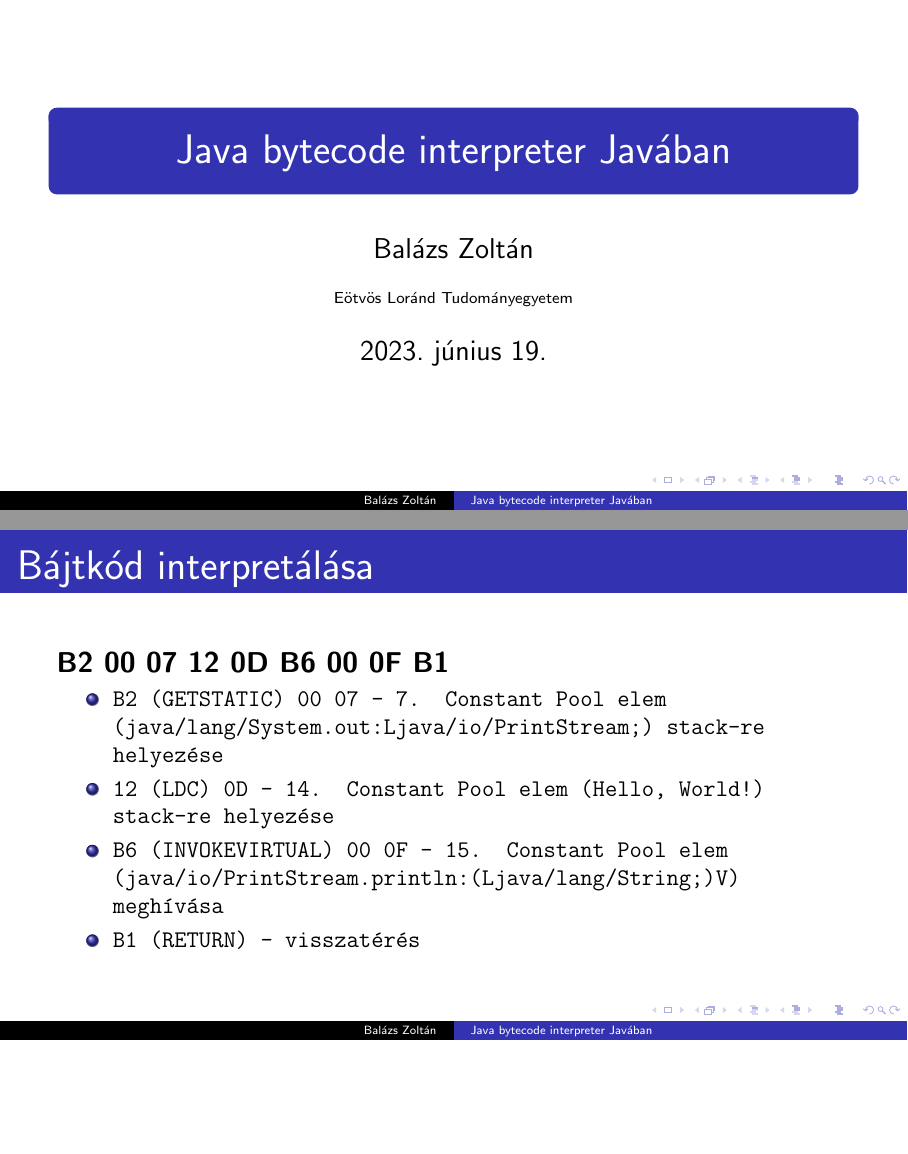
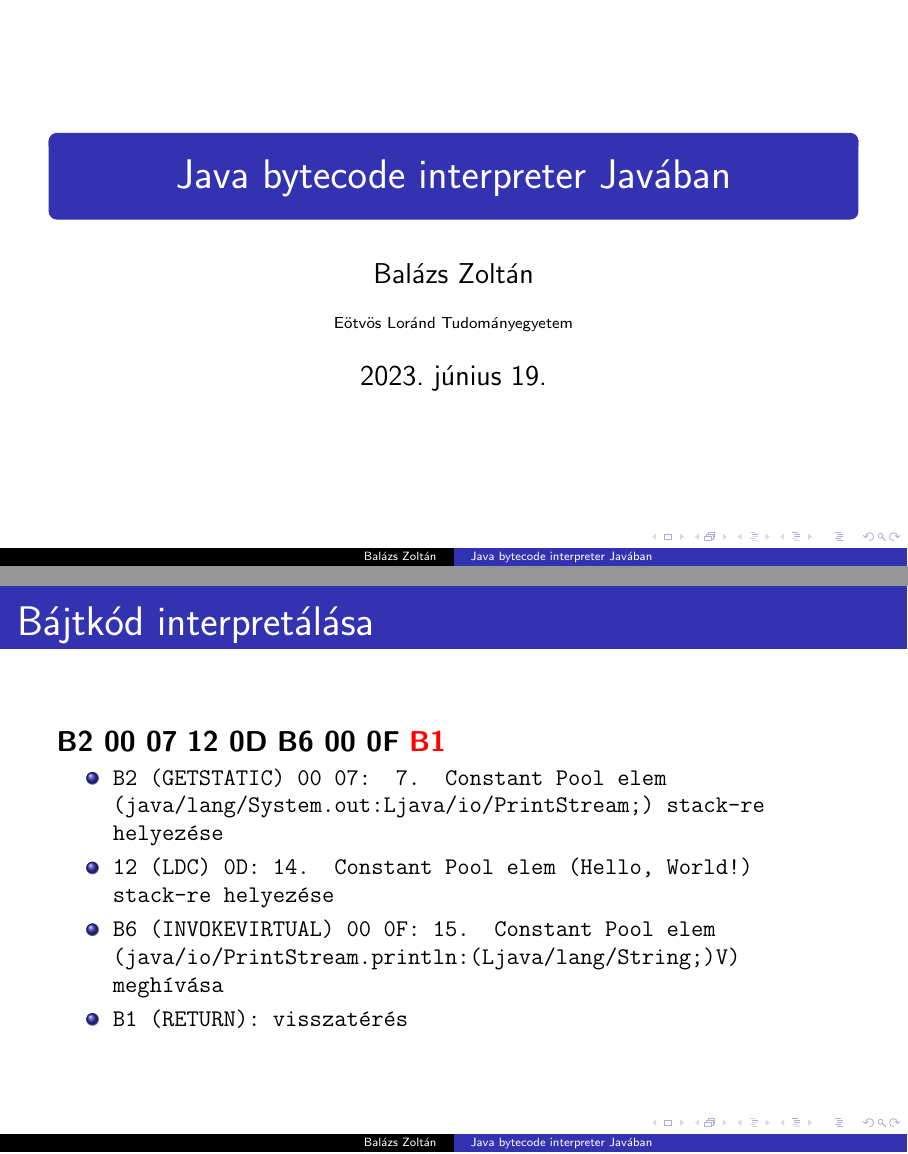
Before and after one commit to Zoltan-Balazs/jabyinja, LaTeX slides (thesis/defense/thesisdefense.tex): pages 1 and 16 of 17 before the commit and pages 1 and 17 of 18 after it, joined at a grey line, the shorter picture padded with empty space. The pictures show the PDF file thesis/defense/thesisdefense.pdf that the author committed with the source.

Commit message:
Added extra thesis defense info

```diff
--- a/thesis/defense/thesisdefense.tex
+++ b/thesis/defense/thesisdefense.tex
@@ -148,13 +148,13 @@ CA & FE & BA & BE & 00 & 00 & 00 & 3D & 00 & 1D & \alert<2>{\textbf<2>{0A}} & \a
 
 \begin{frame}[fragile]{Bájtkód interpretálása}
 
-\textbf{B2 00 07 12 0D B6 00 0F B1}
+\alert<2>{\textbf{B2 00 07}} \alert<3>{\textbf{12 0D}} \alert<4>{\textbf{B6 00 0F}} \alert<5>{\textbf{B1}}
 
 \begin{itemize}
-    \small \item<+->\texttt{B2 (GETSTATIC) 00 07 - 7. Constant Pool elem (java/lang/System.out:Ljava/io/PrintStream;) stack-re helyezése}
-    \small \item<+->\texttt{12 (LDC) 0D - 14. Constant Pool elem (Hello, World!) stack-re helyezése}
-    \small \item<+->\texttt{B6 (INVOKEVIRTUAL) 00 0F - 15. Constant Pool elem (java/io/PrintStream.println:(Ljava/lang/String;)V) meghívása}
-    \small \item<+->\texttt{B1 (RETURN) - visszatérés}
+    \small \item<2->\texttt{B2 (GETSTATIC) 00 07: 7. Constant Pool elem (java/lang/System.out:Ljava/io/PrintStream;) stack-re helyezése}
+    \small \item<3->\texttt{12 (LDC) 0D: 14. Constant Pool elem (Hello, World!) stack-re helyezése}
+    \small \item<4->\texttt{B6 (INVOKEVIRTUAL) 00 0F: 15. Constant Pool elem (java/io/PrintStream.println:(Ljava/lang/String;)V) meghívása}
+    \small \item<5->\texttt{B1 (RETURN): visszatérés}
 \end{itemize}
 
 \end{frame}
```
Also changed, not shown: thesis/defense/extra.txt (added, +12 -0 lines), thesis/defense/thesisdefense.pdf, thesis/defense/thesisdefense.tex (2 more changed lines), 1 other file.
